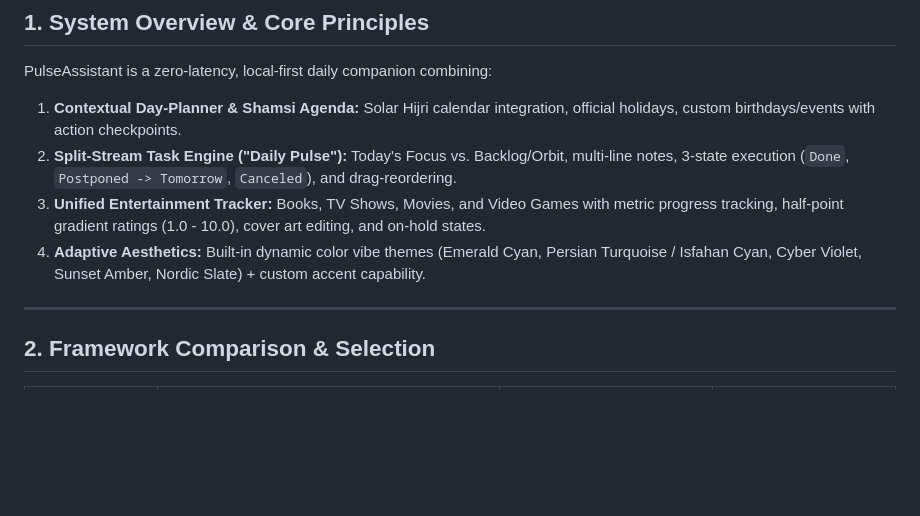
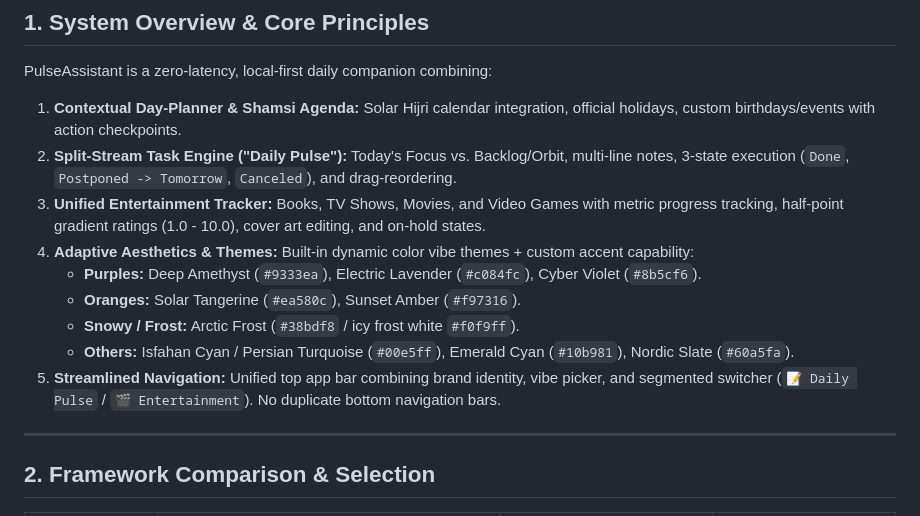
Before and after one commit to NavidSH47/Hermes-Personal_Assistant, a Markdown page: SDD.md, the part around the change. GitHub-like rendering; blank space fills up the shorter version.

Commit message:
docs: update SDD with unified top navigation and expanded theme palette

```diff
--- a/SDD.md
+++ b/SDD.md
@@ -11,7 +11,12 @@ PulseAssistant is a zero-latency, local-first daily companion combining:
 1. **Contextual Day-Planner & Shamsi Agenda:** Solar Hijri calendar integration, official holidays, custom birthdays/events with action checkpoints.
 2. **Split-Stream Task Engine ("Daily Pulse"):** Today's Focus vs. Backlog/Orbit, multi-line notes, 3-state execution (`Done`, `Postponed -> Tomorrow`, `Canceled`), and drag-reordering.
 3. **Unified Entertainment Tracker:** Books, TV Shows, Movies, and Video Games with metric progress tracking, half-point gradient ratings (1.0 - 10.0), cover art editing, and on-hold states.
-4. **Adaptive Aesthetics:** Built-in dynamic color vibe themes (Emerald Cyan, Persian Turquoise / Isfahan Cyan, Cyber Violet, Sunset Amber, Nordic Slate) + custom accent capability.
+4. **Adaptive Aesthetics & Themes:** Built-in dynamic color vibe themes + custom accent capability:
+   - **Purples:** Deep Amethyst (`#9333ea`), Electric Lavender (`#c084fc`), Cyber Violet (`#8b5cf6`).
+   - **Oranges:** Solar Tangerine (`#ea580c`), Sunset Amber (`#f97316`).
+   - **Snowy / Frost:** Arctic Frost (`#38bdf8` / icy frost white `#f0f9ff`).
+   - **Others:** Isfahan Cyan / Persian Turquoise (`#00e5ff`), Emerald Cyan (`#10b981`), Nordic Slate (`#60a5fa`).
+5. **Streamlined Navigation:** Unified top app bar combining brand identity, vibe picker, and segmented switcher (`📝 Daily Pulse` / `🎬 Entertainment`). No duplicate bottom navigation bars.
 
 ---
 
```
